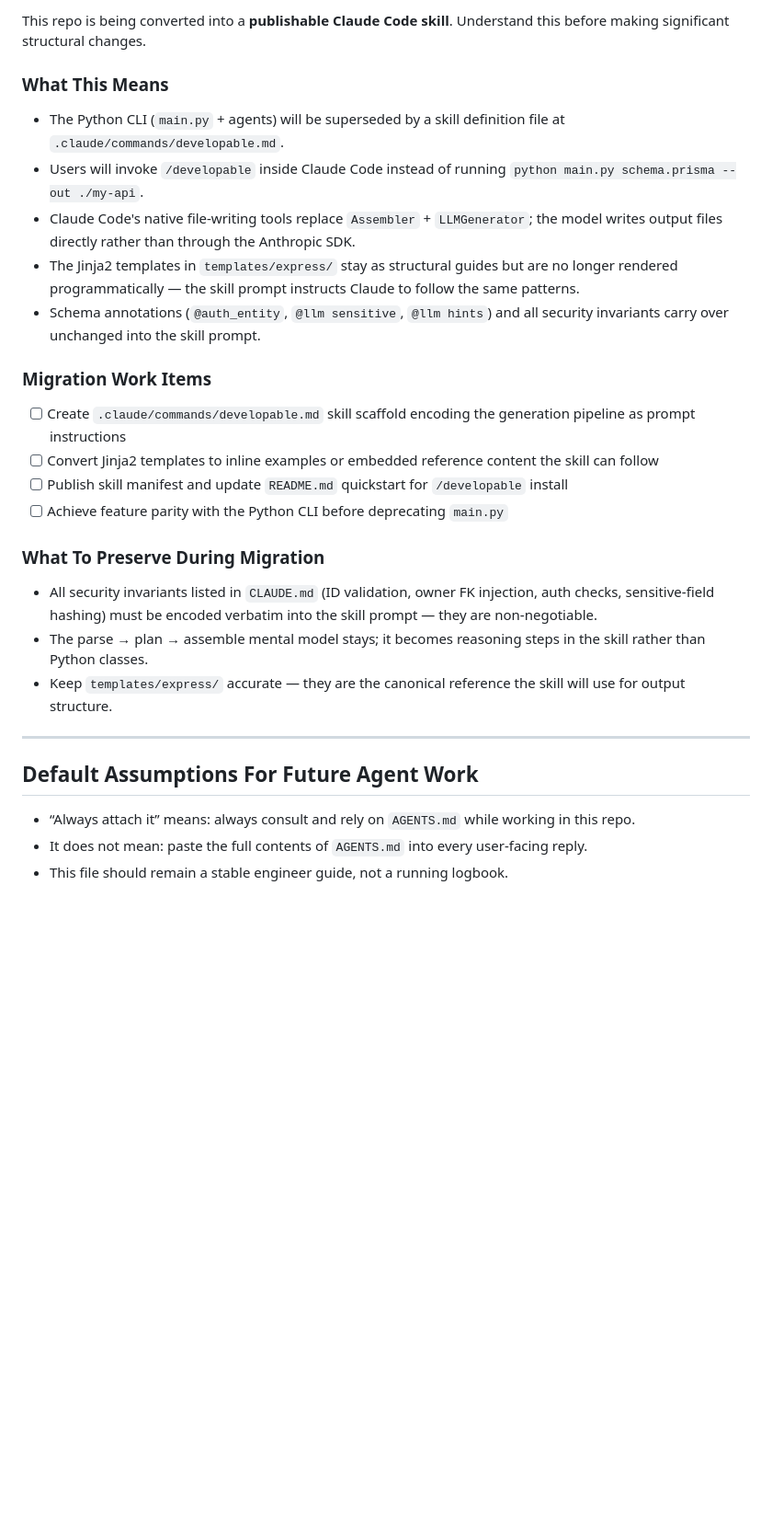
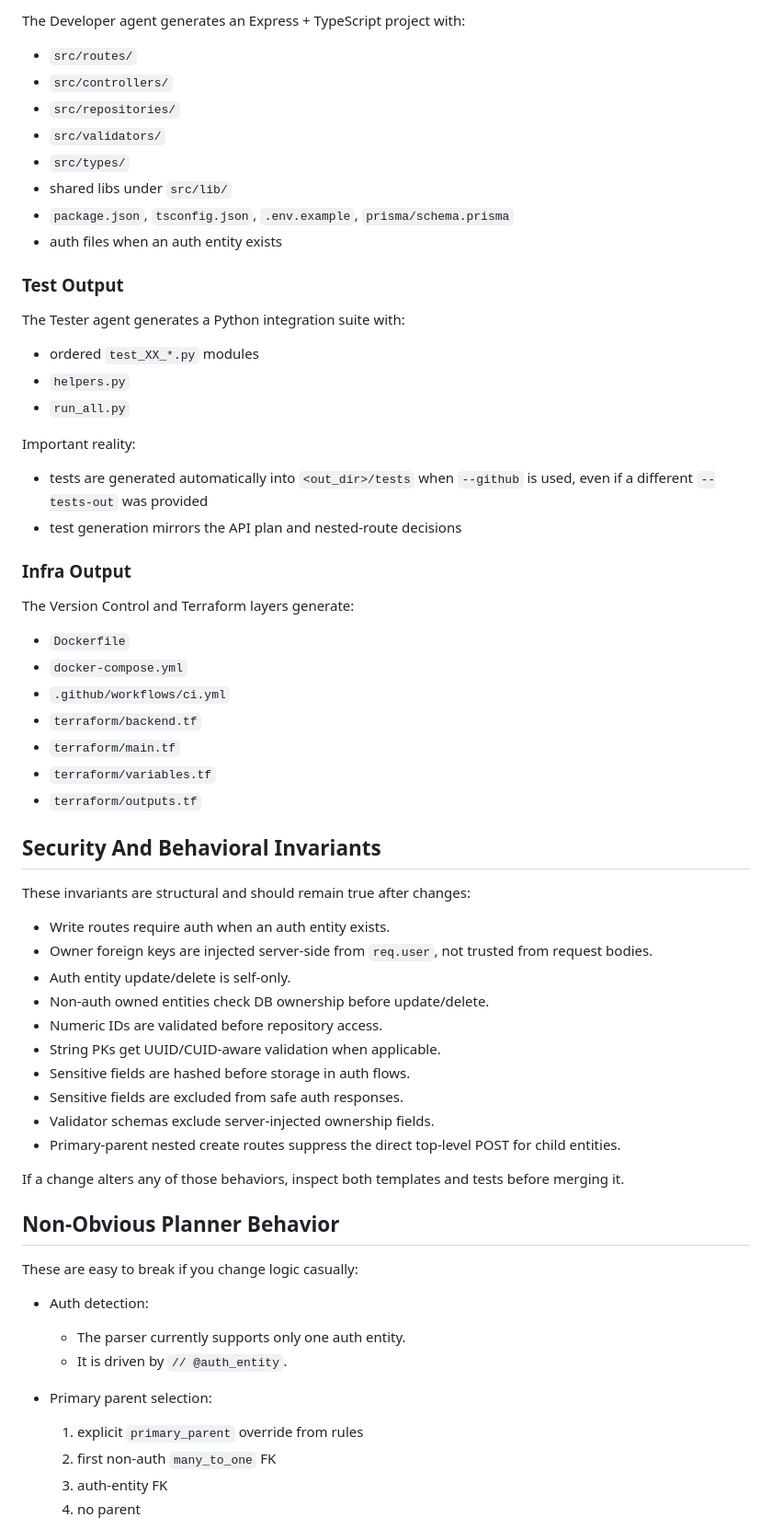
Before and after one commit to DevelopableAI/backend, a Markdown page: AGENTS.md, the part around one of its changes. Shown at 92% size. Drawn GitHub-style; blank space fills up the shorter version.

```diff
--- a/AGENTS.md
+++ b/AGENTS.md
@@ -143,31 +181,68 @@ High-level flow:
 
-This repo is being converted into a **publishable Claude Code skill**. Understand this before making significant structural changes.
+The Developer agent generates an Express + TypeScript project with:
 
-### What This Means
+- `src/routes/`
+- `src/controllers/`
+- `src/repositories/`
+- `src/validators/`
+- `src/types/`
+- shared libs under `src/lib/`
+- `package.json`, `tsconfig.json`, `.env.example`, `prisma/schema.prisma`
+- auth files when an auth entity exists
 
-- The Python CLI (`main.py` + agents) will be superseded by a skill definition file at `.claude/commands/developable.md`.
-- Users will invoke `/developable` inside Claude Code instead of running `python main.py schema.prisma --out ./my-api`.
-- Claude Code's native file-writing tools replace `Assembler` + `LLMGenerator`; the model writes output files directly rather than through the Anthropic SDK.
-- The Jinja2 templates in `templates/express/` stay as structural guides but are no longer rendered programmatically — the skill prompt instructs Claude to follow the same patterns.
-- Schema annotations (`@auth_entity`, `@llm sensitive`, `@llm hints`) and all security invariants carry over unchanged into the skill prompt.
+### Test Output
 
-### Migration Work Items
+The Tester agent generates a Python integration suite with:
 
-- [ ] Create `.claude/commands/developable.md` skill scaffold encoding the generation pipeline as prompt instructions
-- [ ] Convert Jinja2 templates to inline examples or embedded reference content the skill can follow
-- [ ] Publish skill manifest and update `README.md` quickstart for `/developable` install
-- [ ] Achieve feature parity with the Python CLI before deprecating `main.py`
+- ordered `test_XX_*.py` modules
+- `helpers.py`
+- `run_all.py`
 
-### What To Preserve During Migration
+Important reality:
 
-- All security invariants listed in `CLAUDE.md` (ID validation, owner FK injection, auth checks, sensitive-field hashing) must be encoded verbatim into the skill prompt — they are non-negotiable.
-- The parse → plan → assemble mental model stays; it becomes reasoning steps in the skill rather than Python classes.
-- Keep `templates/express/` accurate — they are the canonical reference the skill will use for output structure.
+- tests are generated automatically into `<out_dir>/tests` when `--github` is used, even if a different `--tests-out` was provided
+- test generation mirrors the API plan and nested-route decisions
 
----
+### Infra Output
 
-## Default Assumptions For Future Agent Work
+The Version Control and Terraform layers generate:
 
-- “Always attach it” means: always consult and rely on `AGENTS.md` while working in this repo.
-- It does not mean: paste the full contents of `AGENTS.md` into every user-facing reply.
-- This file should remain a stable engineer guide, not a running logbook.
+- `Dockerfile`
+- `docker-compose.yml`
+- `.github/workflows/ci.yml`
+- `terraform/backend.tf`
+- `terraform/main.tf`
+- `terraform/variables.tf`
+- `terraform/outputs.tf`
+
+## Security And Behavioral Invariants
+
+These invariants are structural and should remain true after changes:
+
+- Write routes require auth when an auth entity exists.
+- Owner foreign keys are injected server-side from `req.user`, not trusted from request bodies.
+- Auth entity update/delete is self-only.
+- Non-auth owned entities check DB ownership before update/delete.
+- Numeric IDs are validated before repository access.
+- String PKs get UUID/CUID-aware validation when applicable.
+- Sensitive fields are hashed before storage in auth flows.
+- Sensitive fields are excluded from safe auth responses.
+- Validator schemas exclude server-injected ownership fields.
+- Primary-parent nested create routes suppress the direct top-level POST for child entities.
+
+If a change alters any of those behaviors, inspect both templates and tests before merging it.
+
+## Non-Obvious Planner Behavior
+
+These are easy to break if you change logic casually:
+
+- Auth detection:
+  - The parser currently supports only one auth entity.
+  - It is driven by `// @auth_entity`.
+
+- Primary parent selection:
+  1. explicit `primary_parent` override from rules
+  2. first non-auth `many_to_one` FK
+  3. auth-entity FK
+  4. no parent
+
```
Also changed, not shown: other parts of AGENTS.md (+261 -100 lines).
